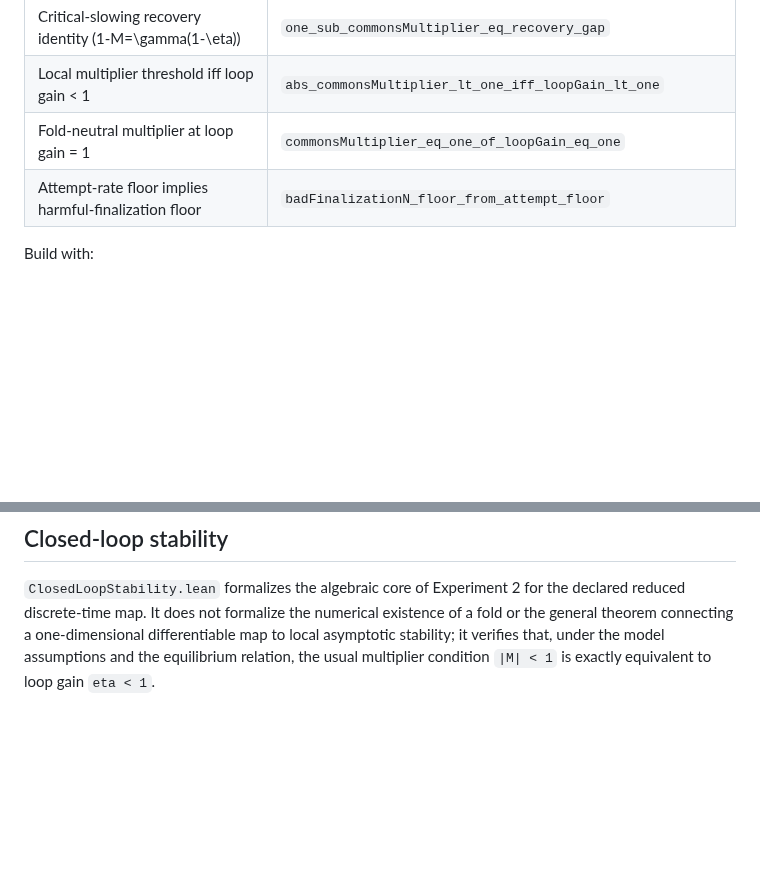
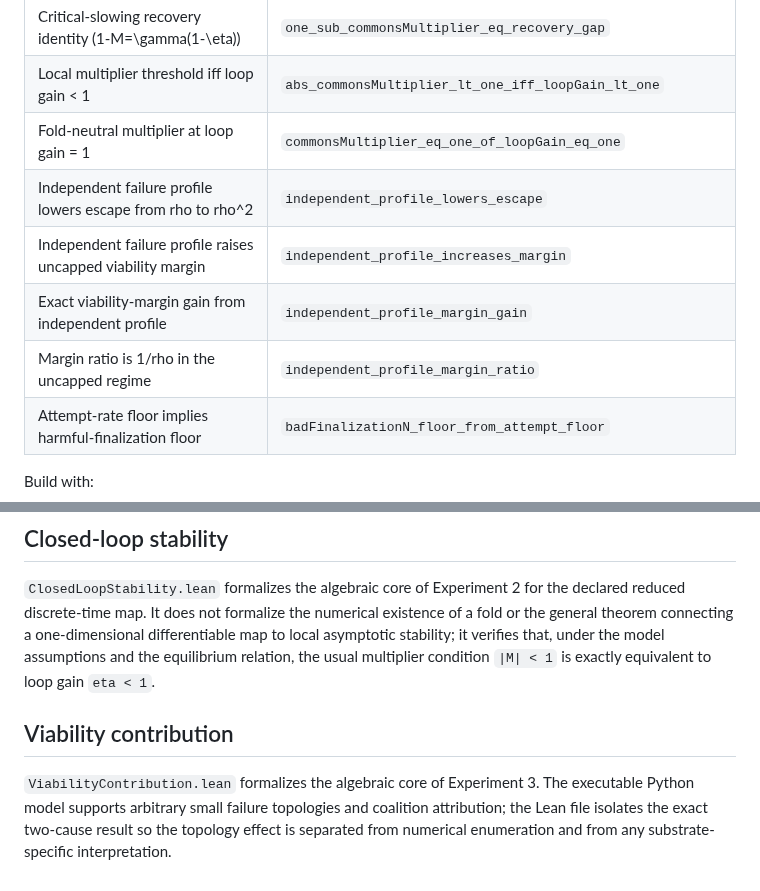
Before and after one commit to albertjanvanhoek/Distributed-Commons-Control, a Markdown page: formalization/README.md, 2 parts joined by grey strips. Rendered like a GitHub page; blank space fills up the shorter version.

Commit message:
Index viability contribution proofs

```diff
--- a/formalization/README.md
+++ b/formalization/README.md
@@ -23,6 +23,10 @@ The Lean source checks only the algebraic core of the declared model. It does no
 | Critical-slowing recovery identity \(1-M=\gamma(1-\eta)\) | `one_sub_commonsMultiplier_eq_recovery_gap` |
 | Local multiplier threshold iff loop gain < 1 | `abs_commonsMultiplier_lt_one_iff_loopGain_lt_one` |
 | Fold-neutral multiplier at loop gain = 1 | `commonsMultiplier_eq_one_of_loopGain_eq_one` |
+| Independent failure profile lowers escape from rho to rho^2 | `independent_profile_lowers_escape` |
+| Independent failure profile raises uncapped viability margin | `independent_profile_increases_margin` |
+| Exact viability-margin gain from independent profile | `independent_profile_margin_gain` |
+| Margin ratio is 1/rho in the uncapped regime | `independent_profile_margin_ratio` |
 | Attempt-rate floor implies harmful-finalization floor | `badFinalizationN_floor_from_attempt_floor` |
 
 Build with:
@@ -51,3 +55,7 @@ leastness hypothesis remains assumed in `selected_safety_iff_critical_cost`.
 ## Closed-loop stability
 
 `ClosedLoopStability.lean` formalizes the algebraic core of Experiment 2 for the declared reduced discrete-time map. It does not formalize the numerical existence of a fold or the general theorem connecting a one-dimensional differentiable map to local asymptotic stability; it verifies that, under the model assumptions and the equilibrium relation, the usual multiplier condition `|M| < 1` is exactly equivalent to loop gain `eta < 1`.
+
+## Viability contribution
+
+`ViabilityContribution.lean` formalizes the algebraic core of Experiment 3. The executable Python model supports arbitrary small failure topologies and coalition attribution; the Lean file isolates the exact two-cause result so the topology effect is separated from numerical enumeration and from any substrate-specific interpretation.
```
